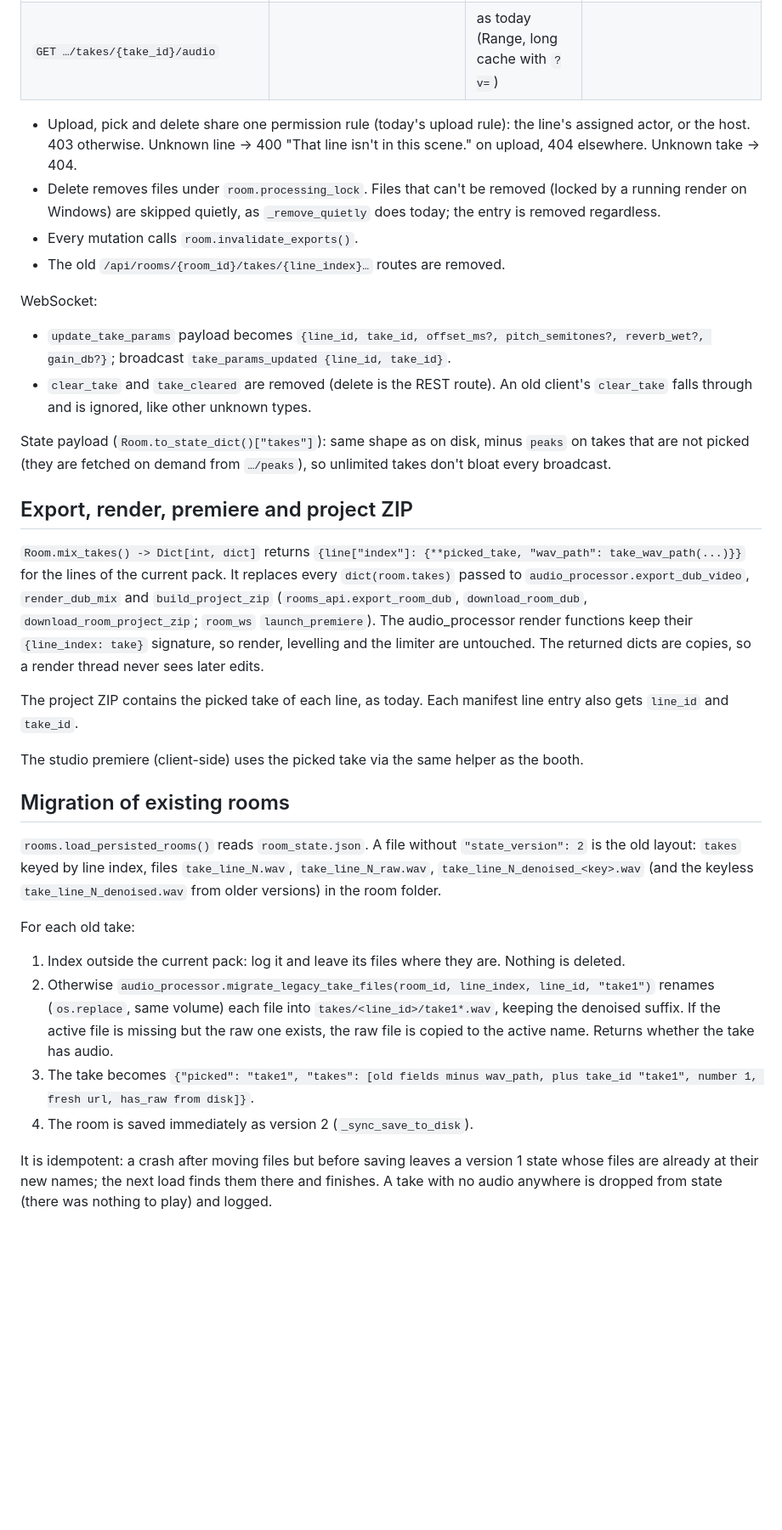
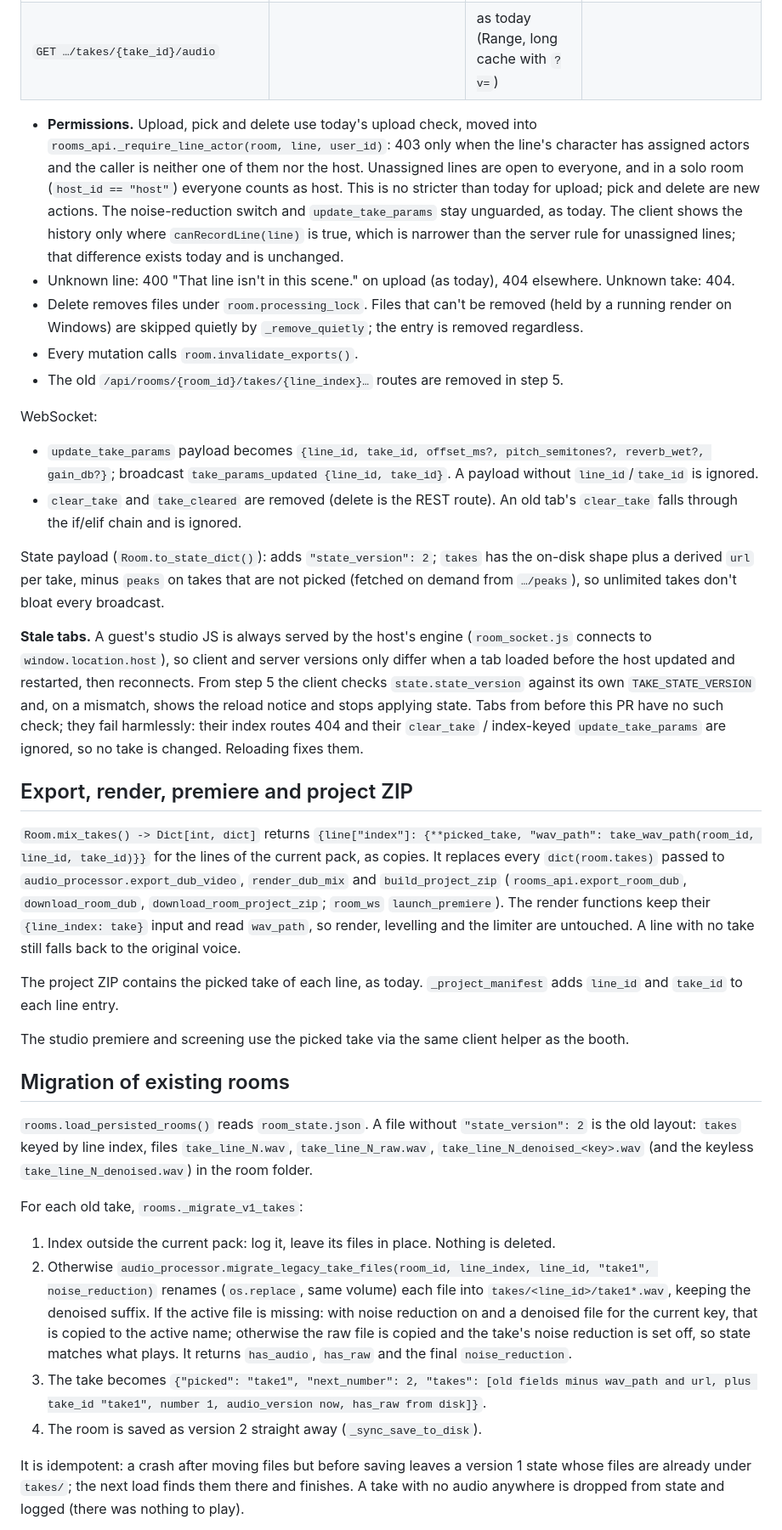
Before and after one commit to sylenthsnares/DubMate, a Markdown page: documentation/design/take-model.md, the part around one of its changes. Shown at 85% size. Rendered like a GitHub page; blank space fills up the shorter version.

```diff
--- a/documentation/design/take-model.md
+++ b/documentation/design/take-model.md
@@ -86,34 +91,37 @@ REST (all under `/api/rooms/{room_id}/lines/{line_id}/takes`):
 | `GET …/takes/{take_id}/peaks` | | as today | |
 | `GET …/takes/{take_id}/audio` | | as today (Range, long cache with `?v=`) | |
 
-- Upload, pick and delete share one permission rule (today's upload rule): the line's assigned actor, or the host. 403 otherwise. Unknown line → 400 "That line isn't in this scene." on upload, 404 elsewhere. Unknown take → 404.
-- Delete removes files under `room.processing_lock`. Files that can't be removed (locked by a running render on Windows) are skipped quietly, as `_remove_quietly` does today; the entry is removed regardless.
+- **Permissions.** Upload, pick and delete use today's upload check, moved into `rooms_api._require_line_actor(room, line, user_id)`: 403 only when the line's character has assigned actors and the caller is neither one of them nor the host. Unassigned lines are open to everyone, and in a solo room (`host_id == "host"`) everyone counts as host. This is no stricter than today for upload; pick and delete are new actions. The noise-reduction switch and `update_take_params` stay unguarded, as today. The client shows the history only where `canRecordLine(line)` is true, which is narrower than the server rule for unassigned lines; that difference exists today and is unchanged.
+- Unknown line: 400 "That line isn't in this scene." on upload (as today), 404 elsewhere. Unknown take: 404.
+- Delete removes files under `room.processing_lock`. Files that can't be removed (held by a running render on Windows) are skipped quietly by `_remove_quietly`; the entry is removed regardless.
 - Every mutation calls `room.invalidate_exports()`.
-- The old `/api/rooms/{room_id}/takes/{line_index}…` routes are removed.
+- The old `/api/rooms/{room_id}/takes/{line_index}…` routes are removed in step 5.
 
 WebSocket:
-- `update_take_params` payload becomes `{line_id, take_id, offset_ms?, pitch_semitones?, reverb_wet?, gain_db?}`; broadcast `take_params_updated {line_id, take_id}`.
-- `clear_take` and `take_cleared` are removed (delete is the REST route). An old client's `clear_take` falls through and is ignored, like other unknown types.
+- `update_take_params` payload becomes `{line_id, take_id, offset_ms?, pitch_semitones?, reverb_wet?, gain_db?}`; broadcast `take_params_updated {line_id, take_id}`. A payload without `line_id`/`take_id` is ignored.
+- `clear_take` and `take_cleared` are removed (delete is the REST route). An old tab's `clear_take` falls through the if/elif chain and is ignored.
 
-State payload (`Room.to_state_dict()["takes"]`): same shape as on disk, minus `peaks` on takes that are not picked (they are fetched on demand from `…/peaks`), so unlimited takes don't bloat every broadcast.
+State payload (`Room.to_state_dict()`): adds `"state_version": 2`; `takes` has the on-disk shape plus a derived `url` per take, minus `peaks` on takes that are not picked (fetched on demand from `…/peaks`), so unlimited takes don't bloat every broadcast.
+
+**Stale tabs.** A guest's studio JS is always served by the host's engine (`room_socket.js` connects to `window.location.host`), so client and server versions only differ when a tab loaded before the host updated and restarted, then reconnects. From step 5 the client checks `state.state_version` against its own `TAKE_STATE_VERSION` and, on a mismatch, shows the reload notice and stops applying state. Tabs from before this PR have no such check; they fail harmlessly: their index routes 404 and their `clear_take` / index-keyed `update_take_params` are ignored, so no take is changed. Reloading fixes them.
 
 ## Export, render, premiere and project ZIP
 
-`Room.mix_takes() -> Dict[int, dict]` returns `{line["index"]: {**picked_take, "wav_path": take_wav_path(...)}}` for the lines of the current pack. It replaces every `dict(room.takes)` passed to `audio_processor.export_dub_video`, `render_dub_mix` and `build_project_zip` (`rooms_api.export_room_dub`, `download_room_dub`, `download_room_project_zip`; `room_ws` `launch_premiere`). The audio_processor render functions keep their `{line_index: take}` signature, so render, levelling and the limiter are untouched. The returned dicts are copies, so a render thread never sees later edits.
+`Room.mix_takes() -> Dict[int, dict]` returns `{line["index"]: {**picked_take, "wav_path": take_wav_path(room_id, line_id, take_id)}}` for the lines of the current pack, as copies. It replaces every `dict(room.takes)` passed to `audio_processor.export_dub_video`, `render_dub_mix` and `build_project_zip` (`rooms_api.export_room_dub`, `download_room_dub`, `download_room_project_zip`; `room_ws` `launch_premiere`). The render functions keep their `{line_index: take}` input and read `wav_path`, so render, levelling and the limiter are untouched. A line with no take still falls back to the original voice.
 
-The project ZIP contains the picked take of each line, as today. Each manifest line entry also gets `line_id` and `take_id`.
+The project ZIP contains the picked take of each line, as today. `_project_manifest` adds `line_id` and `take_id` to each line entry.
 
-The studio premiere (client-side) uses the picked take via the same helper as the booth.
+The studio premiere and screening use the picked take via the same client helper as the booth.
 
 ## Migration of existing rooms
 
-`rooms.load_persisted_rooms()` reads `room_state.json`. A file without `"state_version": 2` is the old layout: `takes` keyed by line index, files `take_line_N.wav`, `take_line_N_raw.wav`, `take_line_N_denoised_<key>.wav` (and the keyless `take_line_N_denoised.wav` from older versions) in the room folder.
+`rooms.load_persisted_rooms()` reads `room_state.json`. A file without `"state_version": 2` is the old layout: `takes` keyed by line index, files `take_line_N.wav`, `take_line_N_raw.wav`, `take_line_N_denoised_<key>.wav` (and the keyless `take_line_N_denoised.wav`) in the room folder.
 
-For each old take:
-1. Index outside the current pack: log it and leave its files where they are. Nothing is deleted.
-2. Otherwise `audio_processor.migrate_legacy_take_files(room_id, line_index, line_id, "take1")` renames (`os.replace`, same volume) each file into `takes/<line_id>/take1*.wav`, keeping the denoised suffix. If the active file is missing but the raw one exists, the raw file is copied to the active name. Returns whether the take has audio.
-3. The take becomes `{"picked": "take1", "takes": [old fields minus wav_path, plus take_id "take1", number 1, fresh url, has_raw from disk]}`.
-4. The room is saved immediately as version 2 (`_sync_save_to_disk`).
+For each old take, `rooms._migrate_v1_takes`:
+1. Index outside the current pack: log it, leave its files in place. Nothing is deleted.
+2. Otherwise `audio_processor.migrate_legacy_take_files(room_id, line_index, line_id, "take1", noise_reduction)` renames (`os.replace`, same volume) each file into `takes/<line_id>/take1*.wav`, keeping the denoised suffix. If the active file is missing: with noise reduction on and a denoised file for the current key, that is copied to the active name; otherwise the raw file is copied and the take's noise reduction is set off, so state matches what plays. It returns `has_audio`, `has_raw` and the final `noise_reduction`.
+3. The take becomes `{"picked": "take1", "next_number": 2, "takes": [old fields minus wav_path and url, plus take_id "take1", number 1, audio_version now, has_raw from disk]}`.
+4. The room is saved as version 2 straight away (`_sync_save_to_disk`).
 
-It is idempotent: a crash after moving files but before saving leaves a version 1 state whose files are already at their new names; the next load finds them there and finishes. A take with no audio anywhere is dropped from state (there was nothing to play) and logged.
+It is idempotent: a crash after moving files but before saving leaves a version 1 state whose files are already under `takes/`; the next load finds them there and finishes. A take with no audio anywhere is dropped from state and logged (there was nothing to play).
 
```
Also changed, not shown: other parts of documentation/design/take-model.md (+53 -38 lines).
